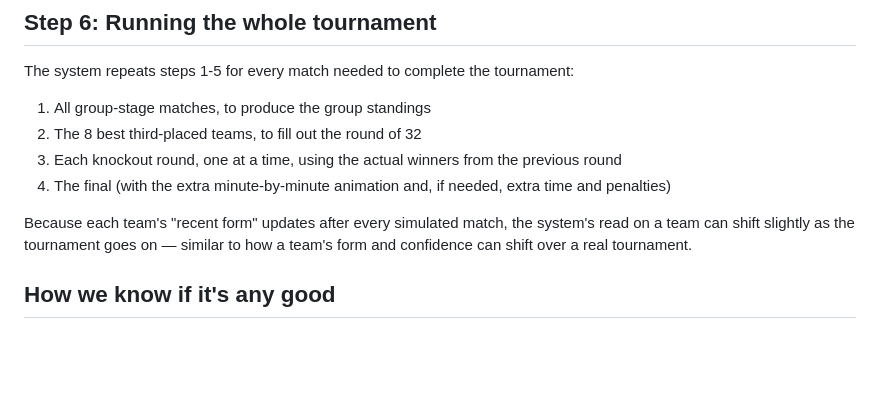
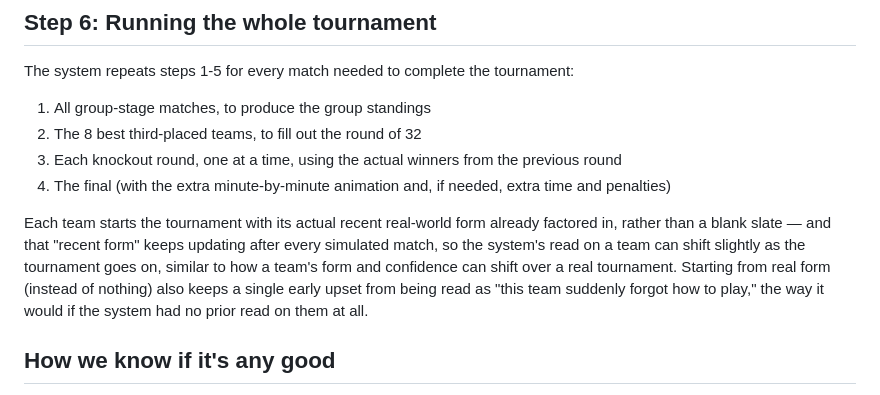
Before and after one commit to thiagotvos/World-Cup-Simulation, a Markdown page: docs/model_guide.md, the part around the change. GitHub-like rendering; blank space fills up the shorter version.

```diff
--- a/docs/model_guide.md
+++ b/docs/model_guide.md
@@ -46,7 +46,7 @@ The system repeats steps 1-5 for every match needed to complete the tournament:
 3. Each knockout round, one at a time, using the actual winners from the previous round
 4. The final (with the extra minute-by-minute animation and, if needed, extra time and penalties)
 
-Because each team's "recent form" updates after every simulated match, the system's read on a team can shift slightly as the tournament goes on — similar to how a team's form and confidence can shift over a real tournament.
+Each team starts the tournament with its actual recent real-world form already factored in, rather than a blank slate — and that "recent form" keeps updating after every simulated match, so the system's read on a team can shift slightly as the tournament goes on, similar to how a team's form and confidence can shift over a real tournament. Starting from real form (instead of nothing) also keeps a single early upset from being read as "this team suddenly forgot how to play," the way it would if the system had no prior read on them at all.
 
 ## How we know if it's any good
 
```
Also changed, not shown: docs/data_guide.md (+1 -0 lines).
